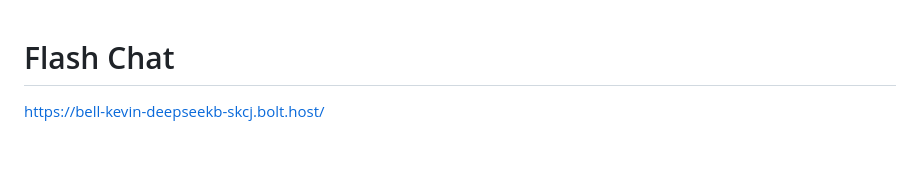
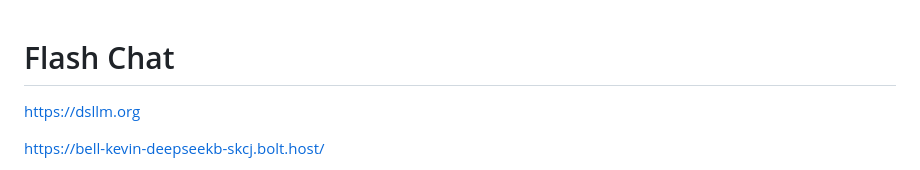
Before and after one commit to bell-kevin/deepseekBot, a Markdown page: README.md, the part around the change. GitHub-like rendering; blank space fills up the shorter version.

Commit message:
Update README with project links
Added links to the README for project resources.

```diff
--- a/README.md
+++ b/README.md
@@ -1,6 +1,8 @@
 <a name="readme-top"></a>
 
 # Flash Chat
+
+https://dsllm.org
 
 https://bell-kevin-deepseekb-skcj.bolt.host/
 
```
